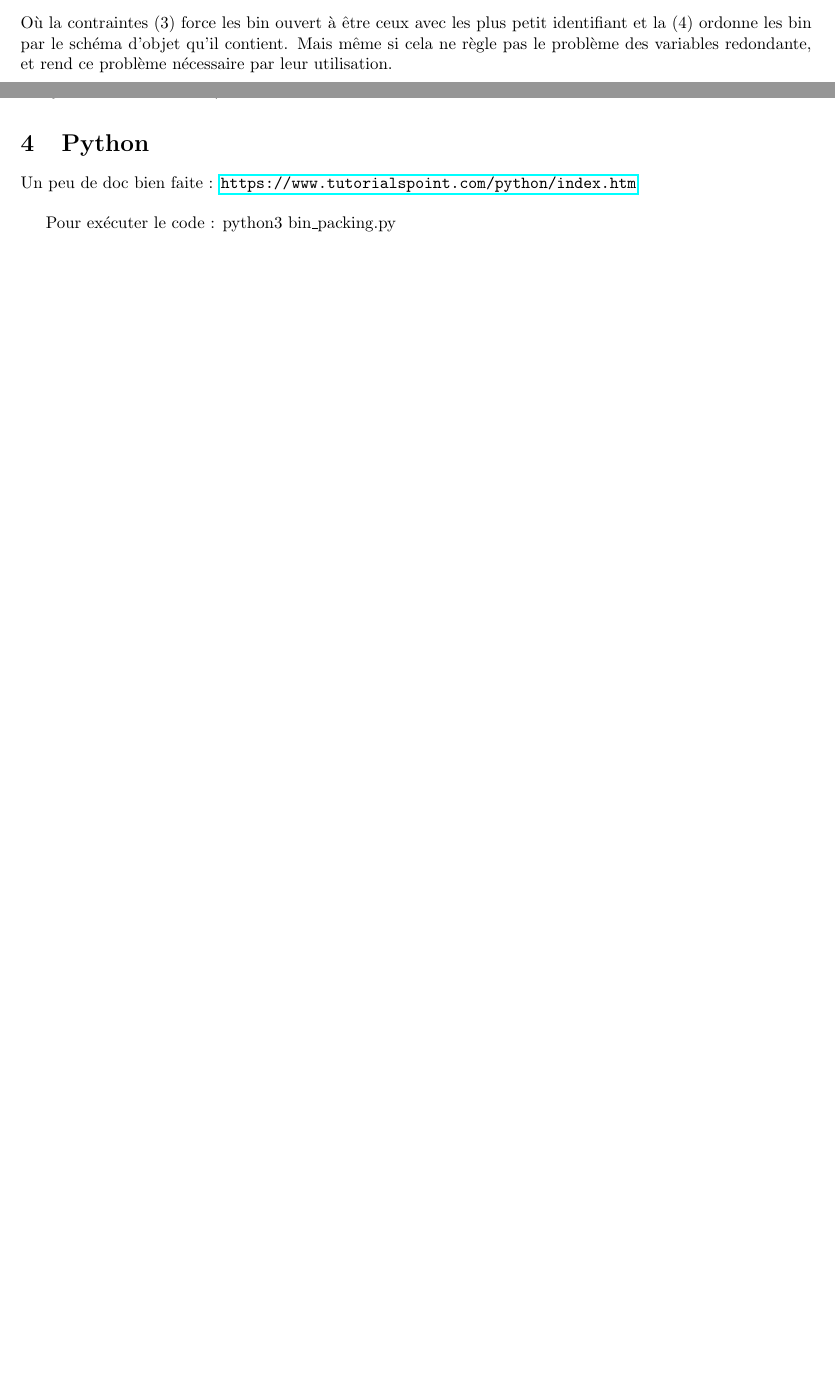
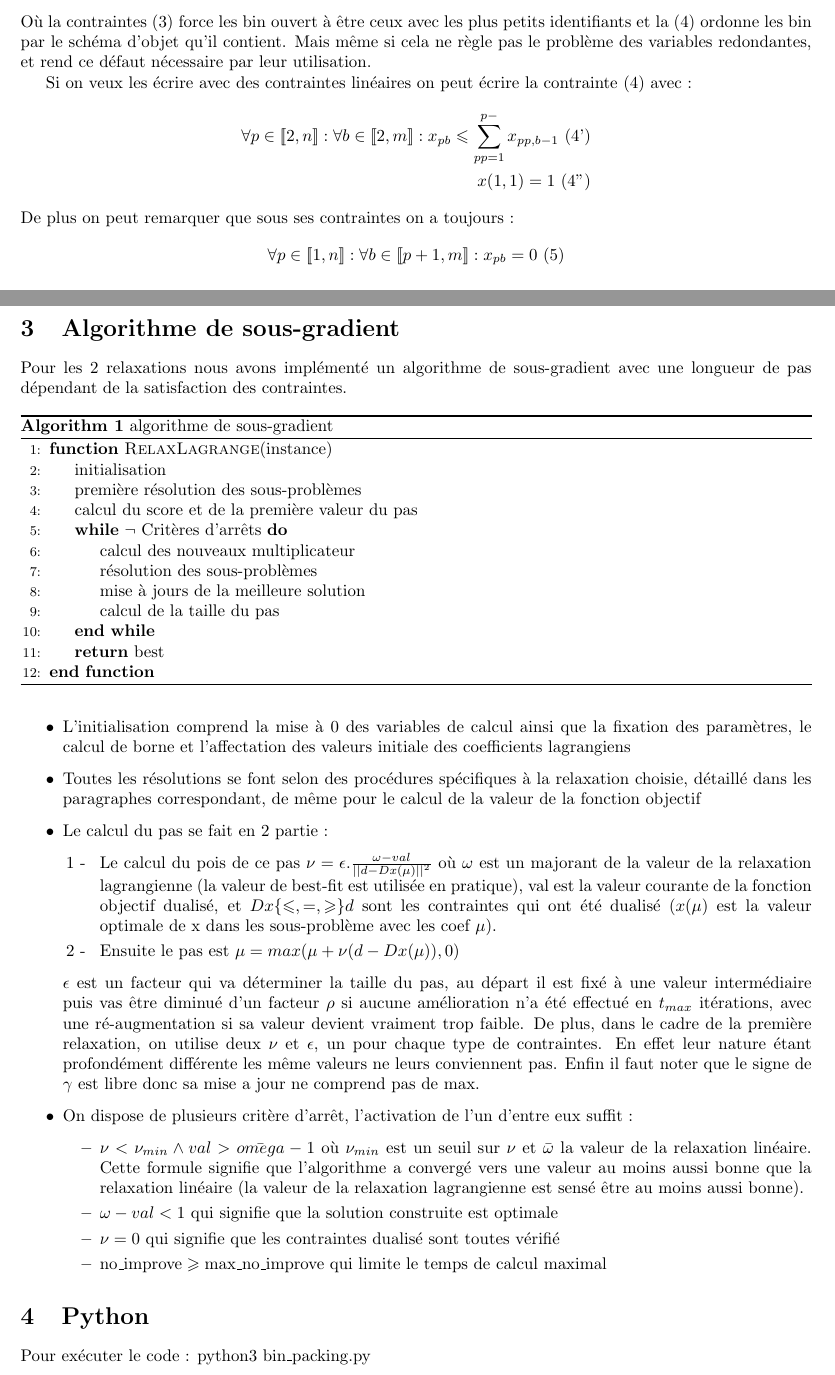
Before and after one commit to kowdin/bin_packing_monodimentionnel_2, a LaTeX document (Report/report.tex): two parts of pages 1 and 4 of 4 before the commit and two parts of pages 2 and 5 of 5 after it, joined at a grey line, cut so that both start at the same text, the shorter picture padded with empty space. The pictures show the PDF file Report/report.pdf that the author committed with the source.

Commit message:
du rapport et des reglages

```diff
--- a/Report/report.tex
+++ b/Report/report.tex
@@ -58,11 +63,20 @@ bien qu'identique de part leur caractéristique tous les bin sont différencié
 \end{itemize}
 Donc il en résultera un nombre considérable de solution équivalente due à des symétries. Un algorithme de résolution devrai donc prendre en compte l’interprétation du problème ou y ajouter des contraintes comme :
 \begin{align*}
- \forall b \in [\![ 1 , n-1 ]\!] : u_b \geqslant u_{b+1} \text{ (3)}\\
- \forall b \in [\![ 1 , n-1 ]\!] : argmin_{ p \in \{ i \in [\![ 1 , n ]\!] | x_{ib} = 1 \} } p \leqslant argmin_{ p \in \{ i \in [\![ 1 , n ]\!] | x_{i,b+1} = 1 \} } p \text{ (4)}
+ \forall b \in [\![ 1 , m-1 ]\!] : u_b \geqslant u_{b+1} \text{ (3)}\\
+ \forall b \in [\![ 1 , m-1 ]\!] : argmin_{ p \in \{ i \in [\![ 1 , n ]\!] | x_{ib} = 1 \} } p \leqslant argmin_{ p \in \{ i \in [\![ 1 , n ]\!] | x_{i,b+1} = 1 \} } p \text{ (4)}
 \end{align*}
-Où la contraintes (3) force les bin ouvert à être ceux avec les plus petit identifiant et la (4) ordonne les bin par le schéma d'objet qu'il contient. Mais même si cela ne règle pas le problème des variables redondante, et rend ce problème nécessaire par leur utilisation.
+Où la contraintes (3) force les bin ouvert à être ceux avec les plus petits identifiants et la (4) ordonne les bin par le schéma d'objet qu'il contient. Mais même si cela ne règle pas le problème des variables redondantes, et rend ce défaut nécessaire par leur utilisation.
 
+Si on veux les écrire avec des contraintes linéaires on peut écrire la contrainte (4) avec :
+\begin{align*}
+ \forall p \in [\![ 2 , n ]\!] : \forall b \in [\![ 2 , m ]\!] : x_{pb} \leqslant \sum \limits_{pp = 1}^{p-} x_{pp,b-1} \text{ (4')}\\
+ x(1,1) = 1 \text{ (4'')}
+\end{align*}
+De plus on peut remarquer que sous ses contraintes on a toujours :
+\begin{align*}
+ \forall p \in [\![ 1 , n ]\!] : \forall b \in [\![ p+1 , m ]\!] : x_{pb} = 0 \text{ (5)}
+\end{align*}
 \subsection{Relaxation linéaire}
 
 La relaxation linéaire de (PE) s'écrit :\\
@@ -70,2 +84,5 @@ $\text{(Rl) : min } z_{\text{Rl}} = \sum \limits_{b = 1 }^{n} u_b$\\
 s.c.
 \begin{align*}
+ \forall b \in [\![ 1 , m ]\!] : \sum \limits_{p = 1}^{n} s_p x_{pb} \leqslant u_b c \text{ (1)}\\
+ \forall p \in [\![ 1 , n ]\!] : \sum \limits_{b = m}^{n} x_{pb} = 1 \text{ (2)} \\
+ \forall p \in [\![ 1 , n ]\!] : \forall b \in [\![ 1 , m ]\!] : u_b , x_{pb} \in [0,1]
@@ -111,3 +106,4 @@ s.c.
+ \forall p \in [\![ 1 , n ]\!] : \forall b \in [\![ 1 , m ]\!] : u_b , x_{pb} \in \{0,1\}
 \end{align*}
 
 Alors si on dualise la contrainte $(1')$ on obtient :\\
@@ -115,2 +111,5 @@ $RL_1(u) \text{ : min } z_1(u) = \sum \limits_{b = 1}^{n} u_b - \mu_b (c - \sum
 s.c.
 \begin{align*}
+ \forall p \in [\![ 1 , n ]\!] : \forall b \in [\![ 1 , m ]\!] : x_{pb} \leqslant u_b \text{ (1'')}\\
+ \forall p \in [\![ 1 , n ]\!] : \sum \limits_{b = 1}^{m} x_{pb} = 1 \text{ (2)}\\
+ \forall p \in [\![ 1 , n ]\!] : \forall b \in [\![ 1 , m ]\!] : u_b , x_{pb} \in \{0,1\}
@@ -123,0 +123,24 @@ En écrivant la fonction objectif comme  $\text{ : min } z_1(u) = \sum \limits_{
+s.c.
+\begin{align*}
+ \forall p \in [\![ 1 , n ]\!] : \forall b \in [\![ 1 , m ]\!] : x_{pb} \leqslant u_b \text{ (1'')}\\
+ \forall p \in [\![ 1 , n ]\!] : \forall b \in [\![ 1 , m ]\!] : u_b , x_{pb} \in \{0,1\}
+\end{align*}
+Où $\gamma$ est de signe libre car la contrainte associé est une contrainte d'égalité.\\
+Comme précédemment on peut reformuler la fonction objectif comme : \\
+$z_{1',2}(u) = \text{min } \sum \limits_{b = 1}^{m}( u_b + \sum \limits_{p = 1}^n ((\mu_b s_p - \gamma_p) x_{pb})) - \sum \limits_{b = 1}^{m} \mu_b c + \sum \limits_{p = 1}^{n} \gamma_p$\\
+En pratique on remarque qu'il suffit de résoudre $m$ problème indépendants :\\
+$PI_{b}(u) \text{ : } z'_{b}(u) = \text{ min } \sum \limits_{b = 1}^{m}( u_b + \sum \limits_{p = 1}^n (\mu_b s_p x_{pb}))$\\
+s.c.
+\begin{align*}
+ \forall p \in [\![ 1 , n ]\!] : x_{pb} \leqslant u_b \text{ (1'')}\\
+ \forall p \in [\![ 1 , n ]\!] u_b , x_{pb} \in \{0,1\}
+\end{align*}
+Alors on sait comment calculer la solution optimale de chacun d'entre eux :
+\begin{enumerate}[1 - ]
+\item
+$u_b = 1 \Leftrightarrow \sum \limits_{ p \in [\![ 1 , n ]\!] : \mu_b s_p - \gamma_p < 0} (\mu_b s_p - \gamma_p) < -1$
+\item
+$\forall p \in [\![ 1 , n ]\!] : (\mu_b s_p - \gamma_p < 0) \Rightarrow x_{pb} = u_b$
+\item
+$\forall p \in [\![ 1 , n ]\!] : (\mu_b s_p - \gamma_p \geqslant 0) \Rightarrow x_{pb} = 0$
+\end{enumerate}
@@ -131,2 +156,4 @@ $RL_2(u) \text{ : min } z_2(u) = \sum \limits_{b = 1}^{n} u_b + \sum \limits_{p
 s.c.
 \begin{align*}
+ \forall b \in [\![ 1 , m ]\!] : \sum \limits_{p = 1}^{n} s_p x_{pb} \leqslant u_b c \text{ (1)}\\
+ \forall p \in [\![ 1 , n ]\!] : \forall b \in [\![ 1 , m ]\!] : x_{pb}, u_b \in \{0,1\}
@@ -158,11 +183,59 @@ Enfin, la valeur optimal de ces sous problème peut être trouvée en comparant
 La valeur optimale du premier sous prpoblème étant $0$, le deuxième donne une meilleure valeur si $u_b - \sum_{p=1}^n \mu_p*x_{pb} < 0$ ou encore $1 < \sum_{p=1}^n \mu_p*x_{pb}$.
 On peut donc résoudre le problème en résolvant le sous-problème de sac à dos et en comparant le résultat avec 1.\newline
 
-On peut ainsi résoudre $RL_2(u)$ en résolvant 1 problème de sac à dos, en multipliant le résultat par $n$ et en ajoutant la somme des $\mu$.
+On peut ainsi résoudre $RL_2(u)$ en résolvant 1 problème de sac à dos, en multipliant le résultat par $m$ et en ajoutant la somme des $\mu$.
+
+\section{Algorithme de sous-gradient}
+
+Pour les 2 relaxations nous avons implémenté un algorithme de sous-gradient avec une longueur de pas dépendant de la satisfaction des contraintes.
+
+\begin{algorithm}
+\caption{algorithme de sous-gradient}
+\begin{algorithmic}[1]
+\Function{RelaxLagrange}{instance}
+	\State initialisation
+	\State première résolution des sous-problèmes
+	\State calcul du score et de la première valeur du pas
+	\While{$\lnot$ Critères d’arrêts}
+		\State calcul des nouveaux multiplicateur
+		\State résolution des sous-problèmes
+		\State mise à jours de la meilleure solution
+		\State calcul de la taille du pas
+	\EndWhile
+	\State \textbf{return} best
+\EndFunction
+\end{algorithmic}
+\end{algorithm}
+
+\begin{itemize}
+\item
+L'initialisation comprend la mise à 0 des variables de calcul ainsi que la fixation des paramètres, le calcul de borne et l'affectation des valeurs initiale des coefficients lagrangiens
+\item
+Toutes les résolutions se font selon des procédures spécifiques à la relaxation choisie, détaillé dans les paragraphes correspondant, de même pour le calcul de la valeur de la fonction objectif
+\item
+Le calcul du pas se fait en 2 partie :
+\begin{enumerate}[1 - ]
+\item
+Le calcul du pois de ce pas $\nu = \epsilon . \frac{\omega - val}{||d - Dx(\mu)||^2}$ où $\omega$ est un majorant de la valeur de la relaxation lagrangienne (la valeur de best-fit est utilisée en pratique), val est la valeur courante de la fonction objectif dualisé, et $Dx \{\leqslant, =, \geqslant\} d$ sont les contraintes qui ont été dualisé ($x(\mu)$ est la valeur optimale de x dans les sous-problème avec les coef $\mu$).
+\item
+Ensuite le pas est $\mu = max(\mu + \nu ( d - Dx(\mu)), 0)$
+\end{enumerate}
+$\epsilon$ est un facteur qui va déterminer la taille du pas, au départ il est fixé à une valeur intermédiaire puis vas être diminué d'un facteur $\rho$ si aucune amélioration n'a été effectué en $t_{max}$ itérations, avec une ré-augmentation si sa valeur devient vraiment trop faible. De plus, dans le cadre de la première relaxation, on utilise deux $\nu$ et $\epsilon$, un pour chaque type de contraintes. En effet leur nature étant profondément différente les même valeurs ne leurs conviennent pas. Enfin il faut noter que le signe de $\gamma$ est libre donc sa mise a jour ne comprend pas de max.
+\item
+On dispose de plusieurs critère d’arrêt, l'activation de l'un d'entre eux suffit :
+\begin{itemize}
+\item
+$\nu < \nu_{min} \land val > \bar{omega} -1$ où $\nu_{min}$ est un seuil sur $\nu$ et $\bar{\omega}$ la valeur de la relaxation linéaire. Cette formule signifie que l'algorithme a convergé vers une valeur au moins aussi bonne que la relaxation linéaire (la valeur de la relaxation lagrangienne est sensé être au moins aussi bonne).
+\item
+$\omega - val < 1$ qui signifie que la solution construite est optimale
+\item
+$\nu = 0$ qui signifie que les contraintes dualisé sont toutes vérifié
+\item
+$\text{no\_improve} \geqslant \text{max\_no\_improve}$ qui limite le temps de calcul maximal
+\end{itemize}
+\end{itemize}
 
 \section{Python}
-
-Un peu de doc bien faite : \url{https://www.tutorialspoint.com/python/index.htm} \newline
 
 Pour exécuter le code : python3 bin\_packing.py
 
```
Also changed, not shown: code/bin_packing.py (+5 -5 lines), code/lagrange.py (+6 -2 lines), code/lagrange_kp2.py (+4 -4 lines), Report/report.pdf, Report/report.tex (73 more changed lines), 5 other files.
